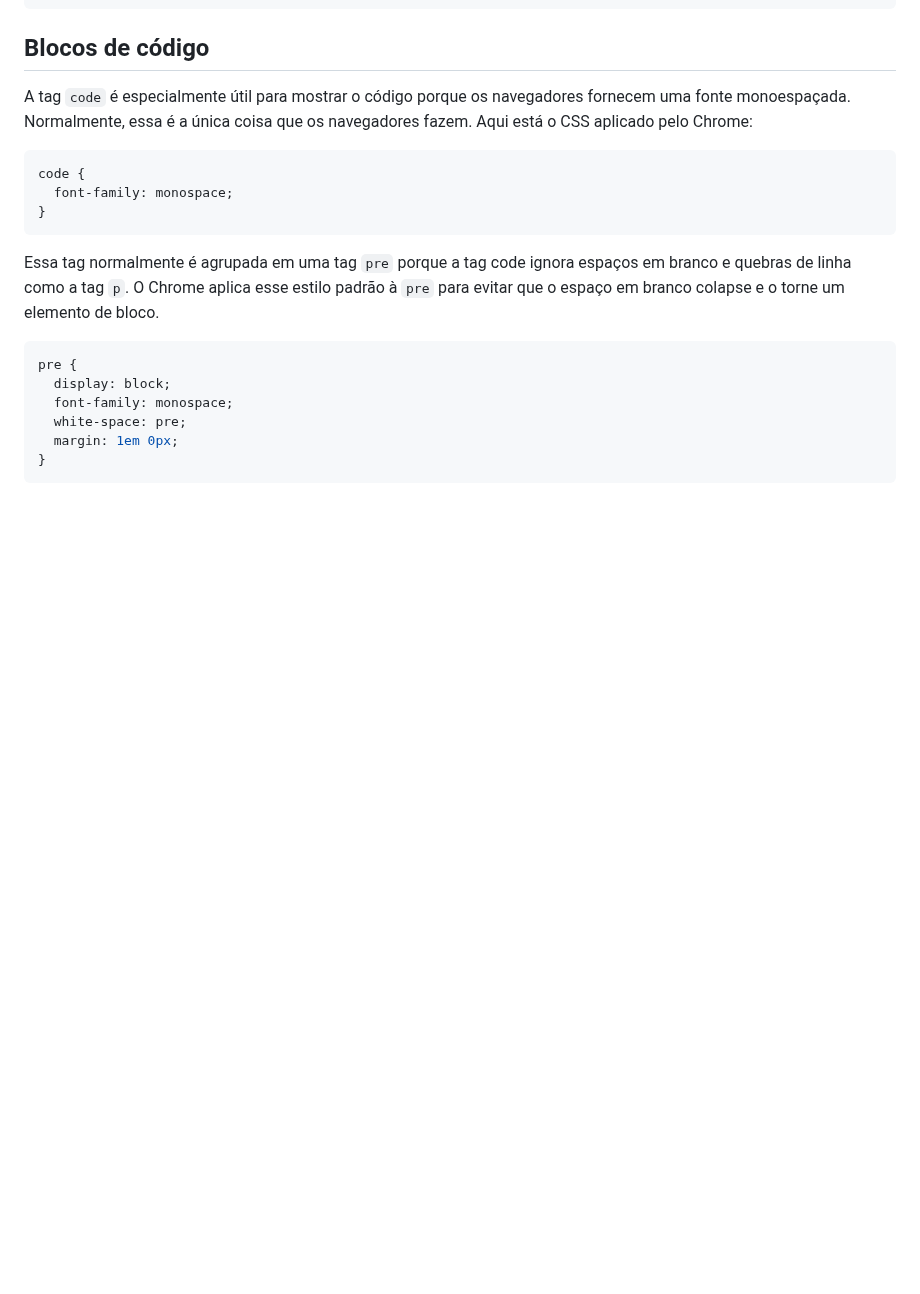
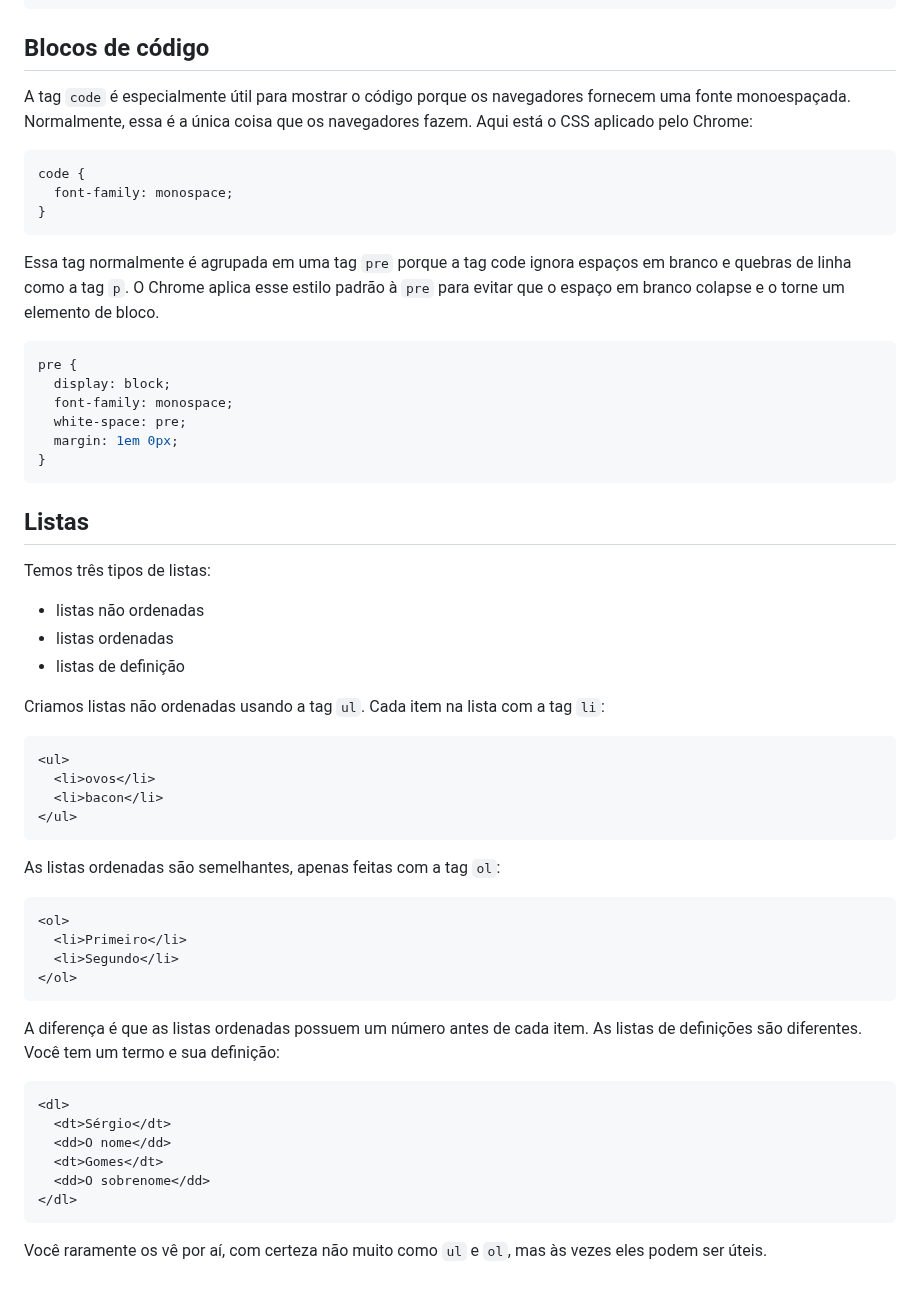
Before and after one commit to sergiogomes/html-ebook, a Markdown page: src/portuguese/11-tags-que-interagem-com-texto.md, the part around the change. Rendered like a GitHub page; blank space fills up the shorter version.

Commit message:
feat: :sparkles: listas

````diff
--- a/src/portuguese/11-tags-que-interagem-com-texto.md
+++ b/src/portuguese/11-tags-que-interagem-com-texto.md
@@ -116,3 +116,43 @@ pre {
   margin: 1em 0px;
 }
 ```
+
+## Listas
+
+Temos três tipos de listas:
+
+- listas não ordenadas
+- listas ordenadas
+- listas de definição
+
+Criamos listas não ordenadas usando a tag `ul`. Cada item na lista com a tag `li`:
+
+```html
+<ul>
+  <li>ovos</li>
+  <li>bacon</li>
+</ul>
+```
+
+As listas ordenadas são semelhantes, apenas feitas com a tag `ol`:
+
+```html
+<ol>
+  <li>Primeiro</li>
+  <li>Segundo</li>
+</ol>
+```
+
+A diferença é que as listas ordenadas possuem um número antes de cada item.
+As listas de definições são diferentes. Você tem um termo e sua definição:
+
+```html
+<dl>
+  <dt>Sérgio</dt>
+  <dd>O nome</dd>
+  <dt>Gomes</dt>
+  <dd>O sobrenome</dd>
+</dl>
+```
+
+Você raramente os vê por aí, com certeza não muito como `ul` e `ol`, mas às vezes eles podem ser úteis.
````
